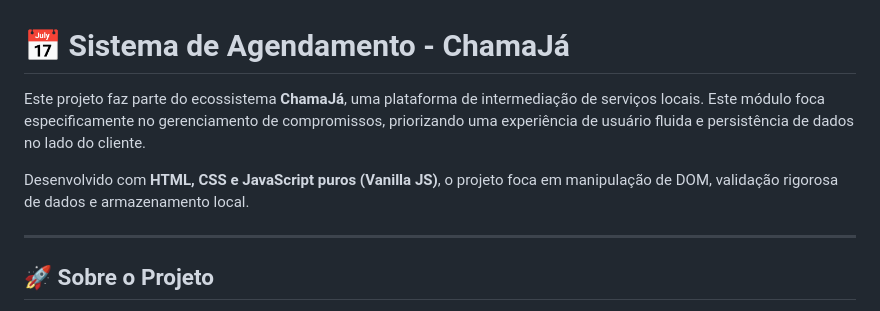
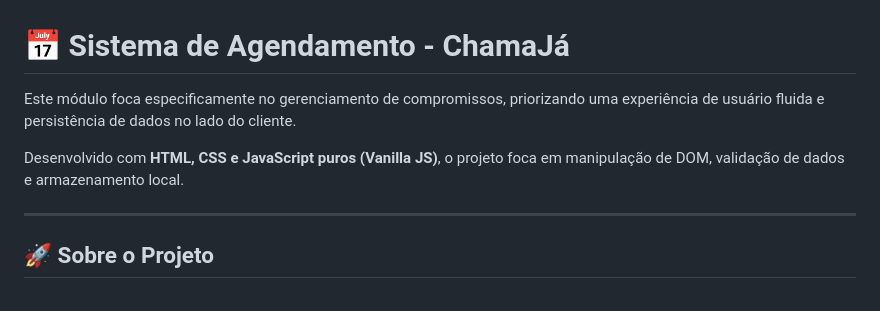
Before and after one commit to Raoni-Silla/sistema-agendamento, a Markdown page: README.md, the part around the change. GitHub-like rendering.

Commit message:
fix:mudança no markdow

```diff
--- a/README.md
+++ b/README.md
@@ -1,8 +1,8 @@
 # 📅 Sistema de Agendamento - ChamaJá
 
-Este projeto faz parte do ecossistema **ChamaJá**, uma plataforma de intermediação de serviços locais. Este módulo foca especificamente no gerenciamento de compromissos, priorizando uma experiência de usuário fluida e persistência de dados no lado do cliente.
+ Este módulo foca especificamente no gerenciamento de compromissos, priorizando uma experiência de usuário fluida e persistência de dados no lado do cliente.
 
-Desenvolvido com **HTML, CSS e JavaScript puros (Vanilla JS)**, o projeto foca em manipulação de DOM, validação rigorosa de dados e armazenamento local.
+Desenvolvido com **HTML, CSS e JavaScript puros (Vanilla JS)**, o projeto foca em manipulação de DOM, validação  de dados e armazenamento local.
 
 ---
 
```
